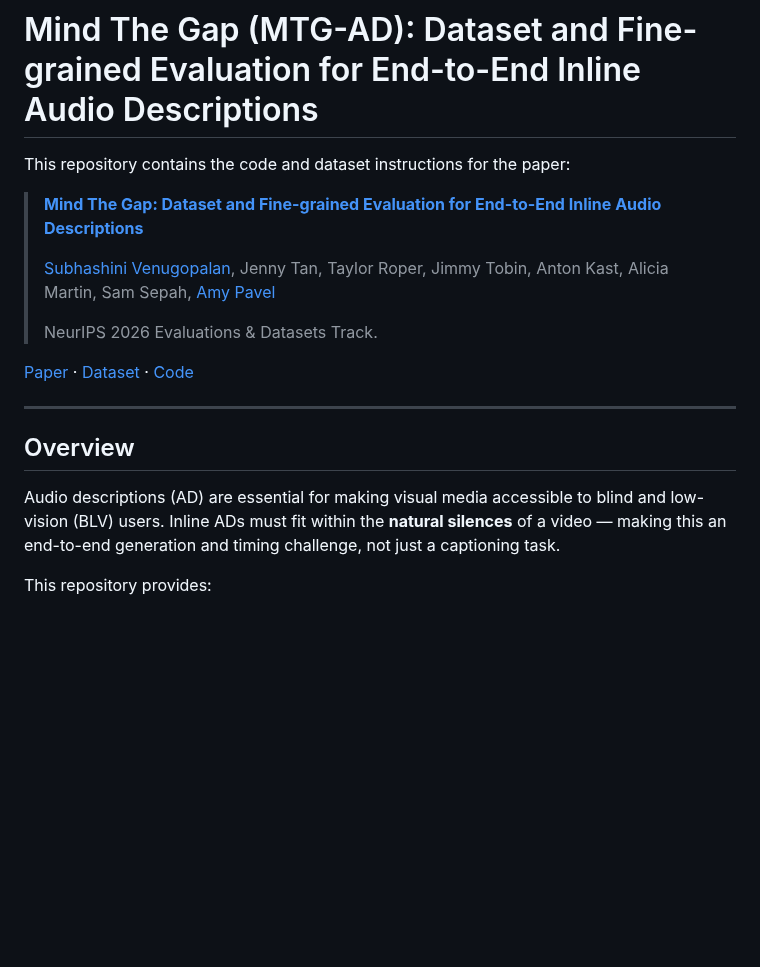
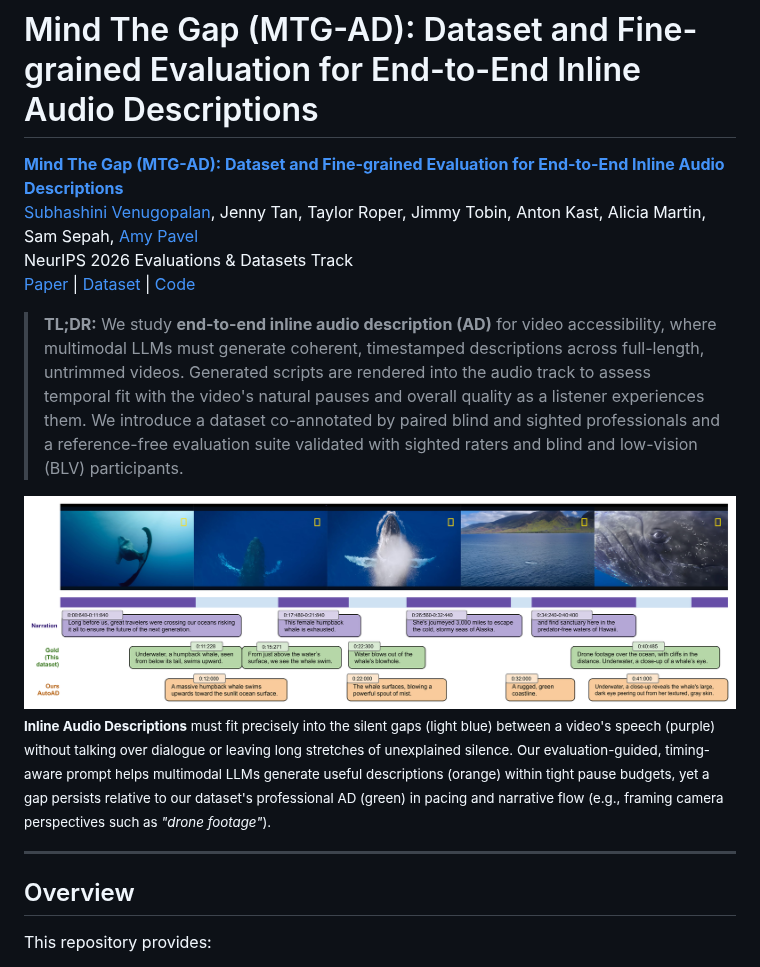
Before and after one commit to google/mtg-ad, a Markdown page: README.md, the part around the change. Drawn GitHub-style; pictures changed too: assets/fig1_whale_inline_ad.png (added); blank space fills up the shorter version.

Commit message:
Add TL;DR and Figure 1 overview figure to README.md

```diff
--- a/README.md
+++ b/README.md
@@ -1,26 +1,19 @@
 # Mind The Gap (MTG-AD): Dataset and Fine-grained Evaluation for End-to-End Inline Audio Descriptions
 
-This repository contains the code and dataset instructions for the paper:
+[**Mind The Gap (MTG-AD): Dataset and Fine-grained Evaluation for End-to-End Inline Audio Descriptions**](https://arxiv.org/abs/2610.39955)<br>
+[Subhashini Venugopalan](https://vsubhashini.github.io/), Jenny Tan, Taylor Roper, Jimmy Tobin, Anton Kast, Alicia Martin, Sam Sepah, [Amy Pavel](https://amypavel.com/)<br>
+NeurIPS 2026 Evaluations & Datasets Track<br>
+[Paper](https://arxiv.org/abs/2610.39955) | [Dataset](https://huggingface.co/datasets/google/mind-the-gap-inline-ad) | [Code](https://github.com/google/mtg-ad)
 
-> [**Mind The Gap: Dataset and Fine-grained Evaluation for End-to-End Inline Audio Descriptions**](https://arxiv.org/abs/2610.39955)
->
-> [Subhashini Venugopalan](https://vsubhashini.github.io/), Jenny Tan, Taylor Roper, Jimmy Tobin,
-> Anton Kast, Alicia Martin, Sam Sepah, [Amy Pavel](https://amypavel.com/)
->
-> NeurIPS 2026 Evaluations & Datasets Track.
+> **TL;DR:** We study **end-to-end inline audio description (AD)** for video accessibility, where multimodal LLMs must generate coherent, timestamped descriptions across full-length, untrimmed videos. Generated scripts are rendered into the audio track to assess temporal fit with the video's natural pauses and overall quality as a listener experiences them. We introduce a dataset co-annotated by paired blind and sighted professionals and a reference-free evaluation suite validated with sighted raters and blind and low-vision (BLV) participants.
 
-[Paper](https://arxiv.org/abs/2610.39955) ·
-[Dataset](https://huggingface.co/datasets/google/mind-the-gap-inline-ad) ·
-[Code](https://github.com/google/mtg-ad)
+<img src="assets/fig1_whale_inline_ad.png" alt="Timeline example from a humpback whale video showing five video frames alongside timed tracks for the original narration (purple), silent gaps (light blue), professional human Gold AD from MTG-AD (green), and timing-prompted AutoAD (orange), both fitting descriptions cleanly inside the silent gaps between narration." width="100%" />
+
+<sub><b>Inline Audio Descriptions</b> must fit precisely into the silent gaps (light blue) between a video's speech (purple) without talking over dialogue or leaving long stretches of unexplained silence. Our evaluation-guided, timing-aware prompt helps multimodal LLMs generate useful descriptions (orange) within tight pause budgets, yet a gap persists relative to our dataset's professional AD (green) in pacing and narrative flow (e.g., framing camera perspectives such as <i>"drone footage"</i>).</sub>
 
 --------------------------------------------------------------------------------
 
 ## Overview
-
-Audio descriptions (AD) are essential for making visual media accessible to
-blind and low-vision (BLV) users. Inline ADs must fit within the **natural
-silences** of a video — making this an end-to-end generation and timing
-challenge, not just a captioning task.
 
 This repository provides:
 
```
